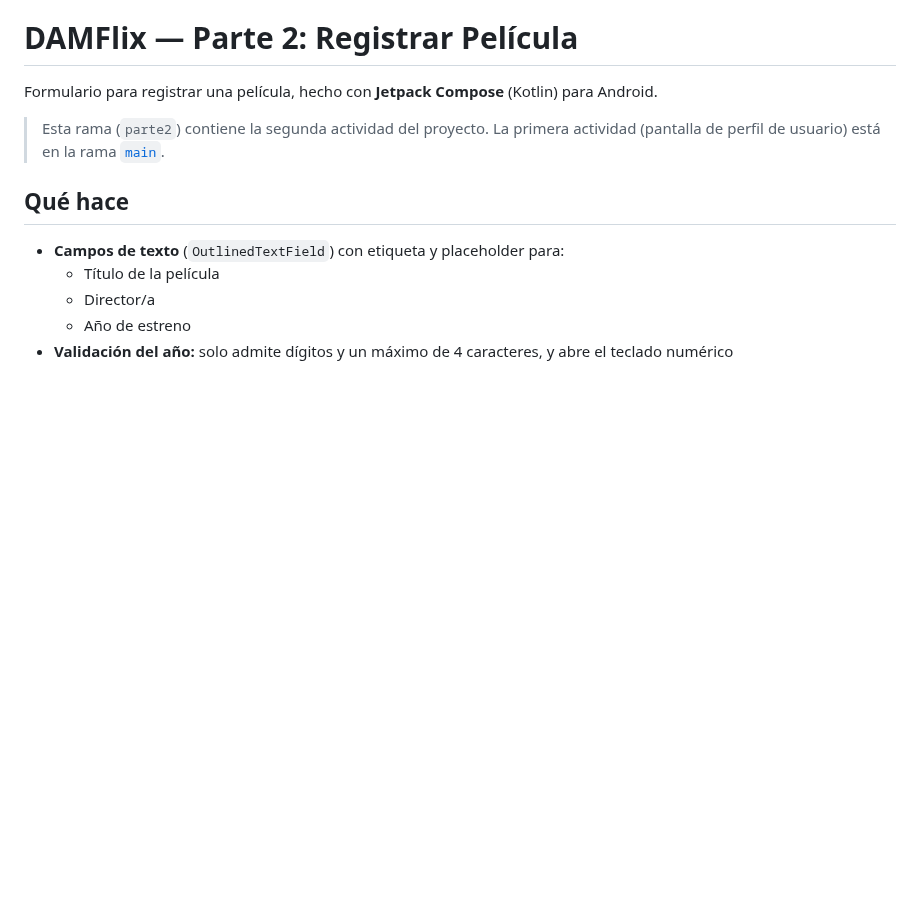
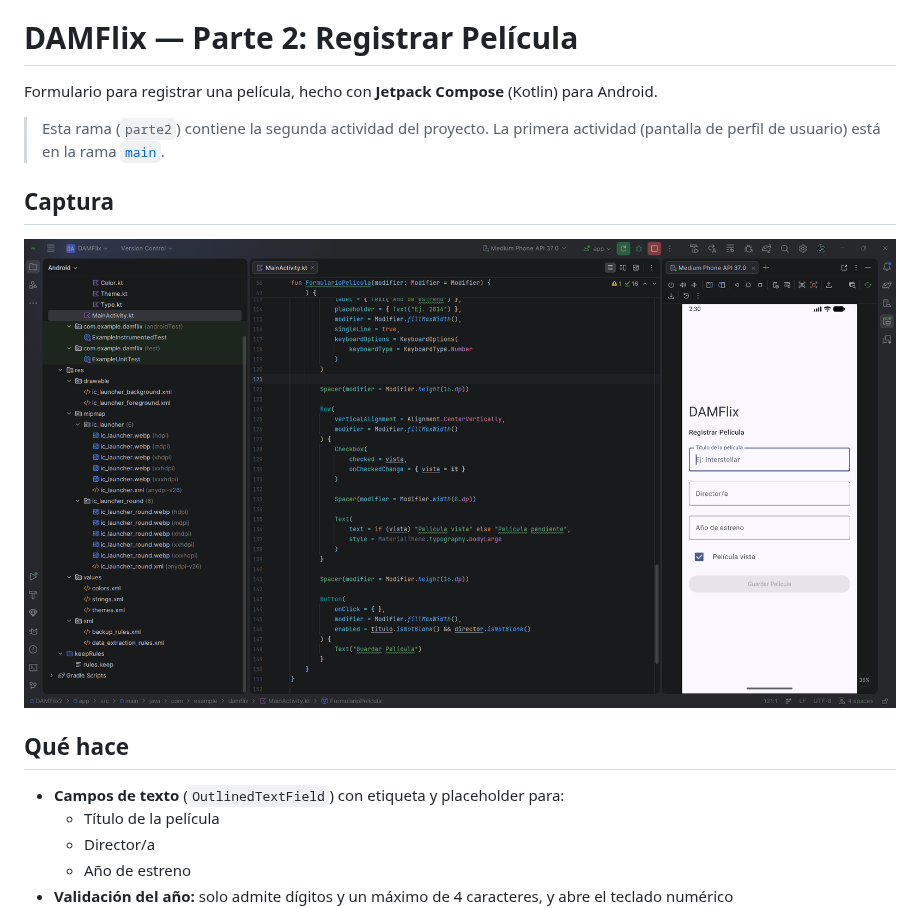
Before and after one commit to Haise232/DAMFlix, a Markdown page: README.md, the part around the change. Drawn GitHub-style; pictures changed too: docs/Captura Proyecto.png (added); blank space fills up the shorter version.

Commit message:
Añadir captura al README de la parte 2

```diff
--- a/README.md
+++ b/README.md
@@ -4,6 +4,10 @@ Formulario para registrar una película, hecho con **Jetpack Compose** (Kotlin)
 
 > Esta rama (`parte2`) contiene la segunda actividad del proyecto.
 > La primera actividad (pantalla de perfil de usuario) está en la rama [`main`](https://github.com/Haise232/DAMFlix/tree/main).
+
+## Captura
+
+![Captura de DAMFlix - Registrar Película](docs/Captura%20Proyecto.png)
 
 ## Qué hace
 
```
